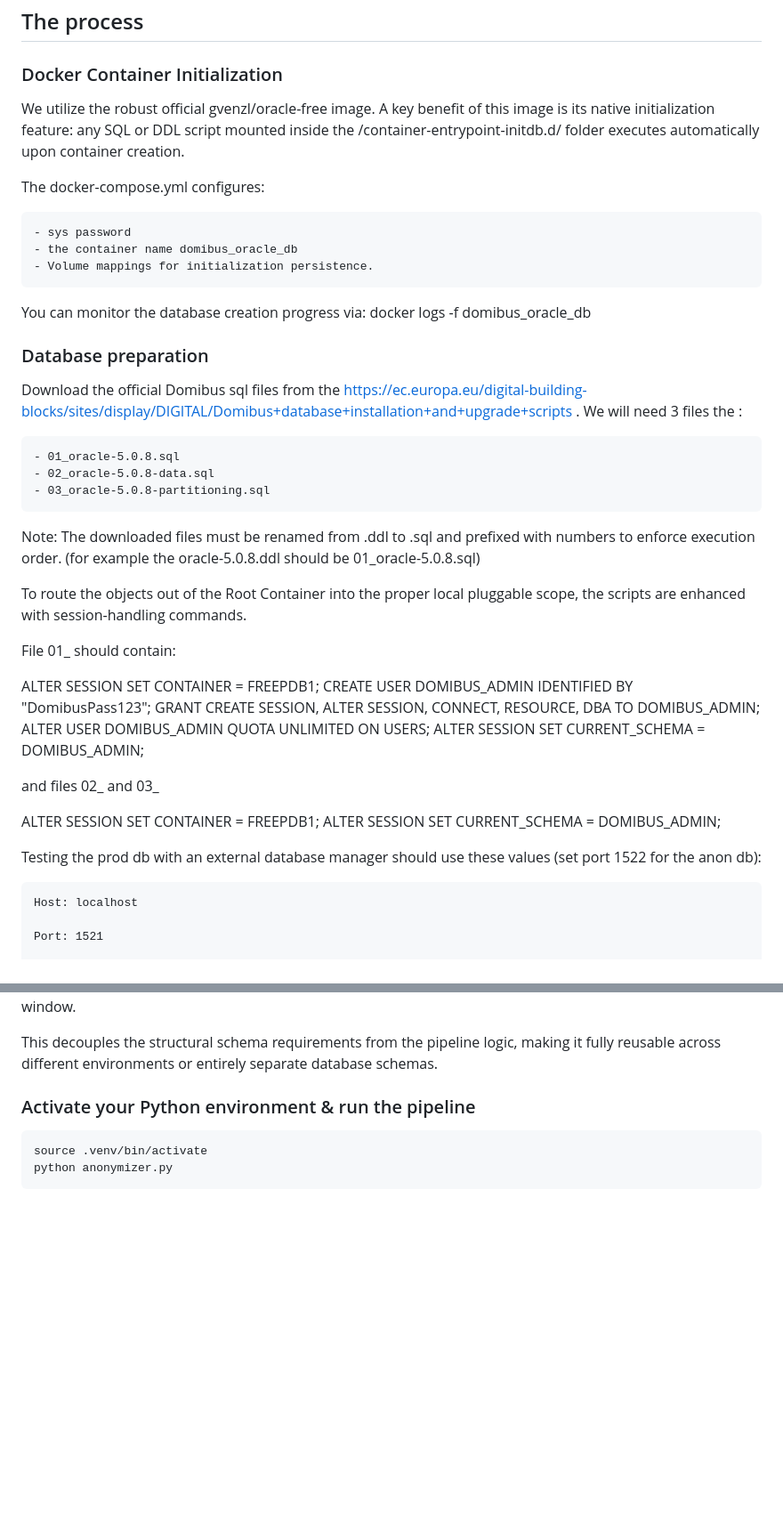
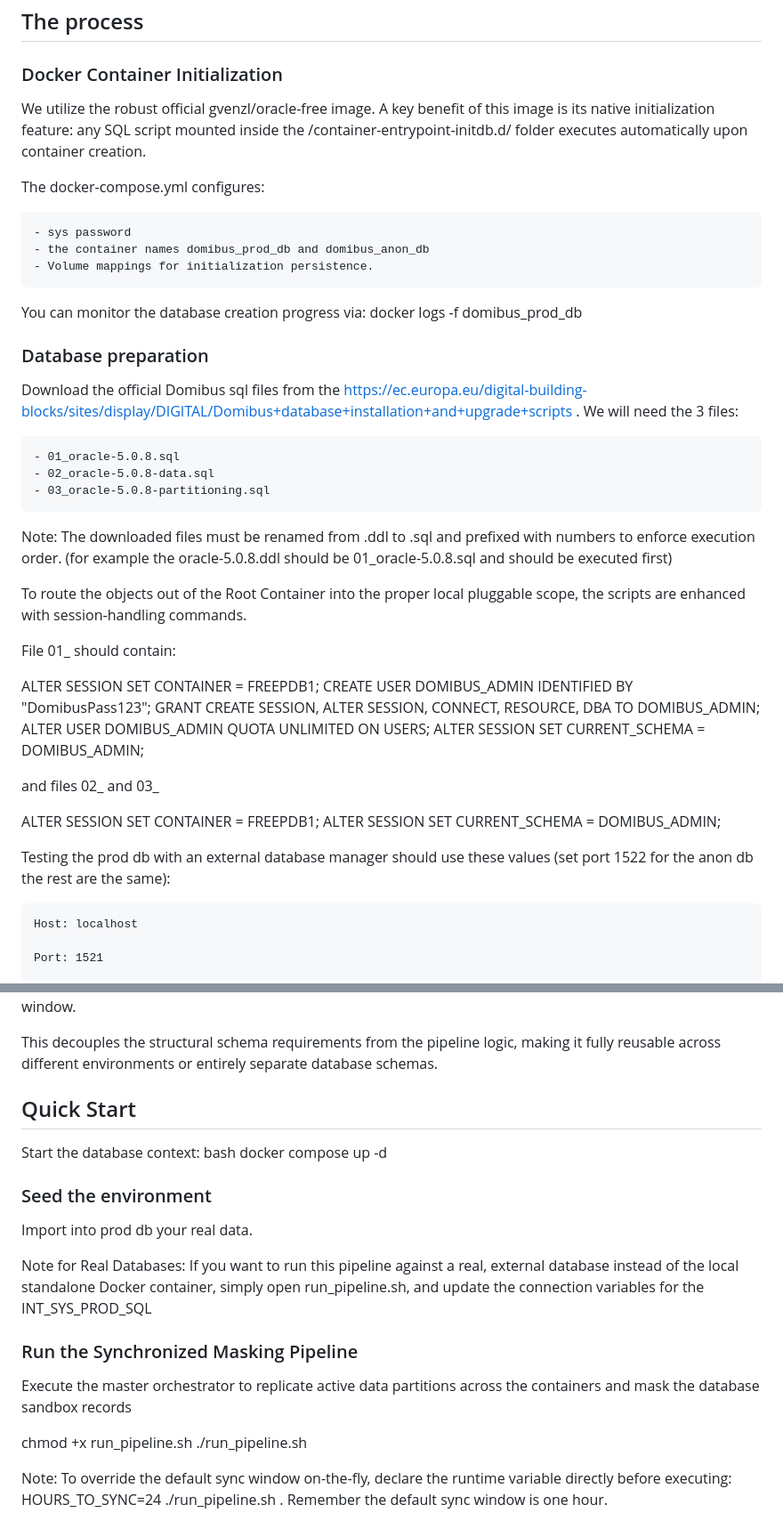
Before and after one commit to ahapsas/domibus-data-db-anonymization, a Markdown page: README.md, 2 parts joined by grey strips. Shown at 89% size. Drawn GitHub-style; blank space fills up the shorter version.

Commit message:
updated content

```diff
--- a/README.md
+++ b/README.md
@@ -66,25 +62,25 @@ To guarantee that the anonymized database remains fully functional for the appli
 
 ### Docker Container Initialization
 
-We utilize the robust official gvenzl/oracle-free image. A key benefit of this image is its native initialization feature: any SQL or DDL script mounted inside the /container-entrypoint-initdb.d/ folder executes automatically upon container creation.
+We utilize the robust official gvenzl/oracle-free image. A key benefit of this image is its native initialization feature: any SQL script mounted inside the /container-entrypoint-initdb.d/ folder executes automatically upon container creation.
 
 The docker-compose.yml configures:
 
     - sys password
-    - the container name domibus_oracle_db
+    - the container names domibus_prod_db and domibus_anon_db
     - Volume mappings for initialization persistence.
 
-You can monitor the database creation progress via: docker logs -f domibus_oracle_db
+You can monitor the database creation progress via: docker logs -f domibus_prod_db
 
 ### Database preparation
 
-Download the official Domibus sql files from the https://ec.europa.eu/digital-building-blocks/sites/display/DIGITAL/Domibus+database+installation+and+upgrade+scripts . We will need 3 files the :
+Download the official Domibus sql files from the https://ec.europa.eu/digital-building-blocks/sites/display/DIGITAL/Domibus+database+installation+and+upgrade+scripts . We will need the 3 files:
 
 	- 01_oracle-5.0.8.sql
 	- 02_oracle-5.0.8-data.sql
 	- 03_oracle-5.0.8-partitioning.sql
 
-Note: The downloaded files must be renamed from .ddl to .sql and prefixed with numbers to enforce execution order. (for example the oracle-5.0.8.ddl should be 01_oracle-5.0.8.sql)
+Note: The downloaded files must be renamed from .ddl to .sql and prefixed with numbers to enforce execution order. (for example the oracle-5.0.8.ddl should be 01_oracle-5.0.8.sql and should be executed first)
 
 To route the objects out of the Root Container into the proper local pluggable scope, the scripts are enhanced with session-handling commands.
 
@@ -101,7 +97,7 @@ and files 02_ and 03_
 ALTER SESSION SET CONTAINER = FREEPDB1;
 ALTER SESSION SET CURRENT_SCHEMA = DOMIBUS_ADMIN;
 
-Testing the prod db with an external database manager should use these values (set port 1522 for the anon db):
+Testing the prod db with an external database manager should use these values (set port 1522 for the anon db the rest are the same):
 
     Host: localhost
 
@@ -122,7 +118,22 @@ The system operates on a metadata-driven approach. Anonymizer.py reads parsing r
 
 This decouples the structural schema requirements from the pipeline logic, making it fully reusable across different environments or entirely separate database schemas.
 
-### Activate your Python environment & run the pipeline
+## Quick Start
+Start the database context:
+   bash
+   docker compose up -d
 
-    source .venv/bin/activate
-    python anonymizer.py
+### Seed the environment
+
+Import into prod db your real data.
+
+Note for Real Databases: If you want to run this pipeline against a real, external database instead of the local standalone Docker container, simply open run_pipeline.sh, and update the connection variables for the INT_SYS_PROD_SQL
+
+### Run the Synchronized Masking Pipeline
+
+Execute the master orchestrator to replicate active data partitions across the containers and mask the database sandbox records
+
+chmod +x run_pipeline.sh
+./run_pipeline.sh
+
+Note: To override the default sync window on-the-fly, declare the runtime variable directly before executing: HOURS_TO_SYNC=24 ./run_pipeline.sh . Remember the default sync window is one hour.
```
Also changed, not shown: other parts of README.md (+6 -10 lines).
